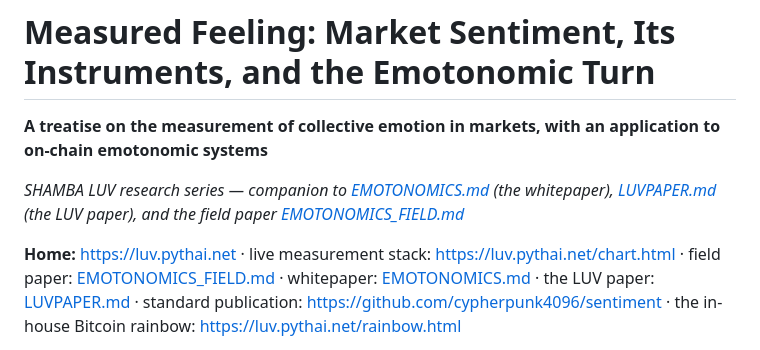
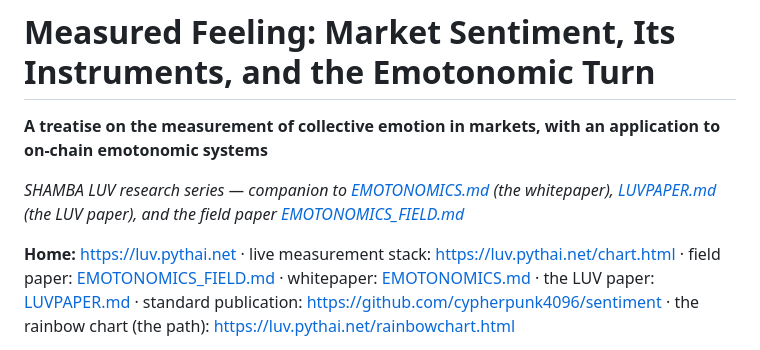
Before and after one commit to SHAMBA-LUV/LUV, a Markdown page: docs/SENTIMENT.md, the part around one of its changes. Drawn GitHub-style.

```diff
--- a/docs/SENTIMENT.md
+++ b/docs/SENTIMENT.md
@@ -4,5 +4,5 @@
 
 *SHAMBA LUV research series — companion to [EMOTONOMICS.md](https://github.com/SHAMBA-LUV/SHAMBALUV/blob/main/docs/EMOTONOMICS.md) (the whitepaper), [LUVPAPER.md](https://github.com/SHAMBA-LUV/SHAMBALUV/blob/main/docs/LUVPAPER.md) (the LUV paper), and the field paper [EMOTONOMICS_FIELD.md](https://github.com/Professor-Codephreak/emotonomics/blob/master/docs/EMOTONOMICS_FIELD.md)*
 
-**Home:** https://luv.pythai.net · live measurement stack: https://luv.pythai.net/chart.html · field paper: [EMOTONOMICS_FIELD.md](https://github.com/Professor-Codephreak/emotonomics/blob/master/docs/EMOTONOMICS_FIELD.md) · whitepaper: [EMOTONOMICS.md](https://github.com/SHAMBA-LUV/SHAMBALUV/blob/main/docs/EMOTONOMICS.md) · the LUV paper: [LUVPAPER.md](https://github.com/SHAMBA-LUV/SHAMBALUV/blob/main/docs/LUVPAPER.md) · standard publication: https://github.com/cypherpunk4096/sentiment · the in-house Bitcoin rainbow: https://luv.pythai.net/rainbow.html
+**Home:** https://luv.pythai.net · live measurement stack: https://luv.pythai.net/chart.html · field paper: [EMOTONOMICS_FIELD.md](https://github.com/Professor-Codephreak/emotonomics/blob/master/docs/EMOTONOMICS_FIELD.md) · whitepaper: [EMOTONOMICS.md](https://github.com/SHAMBA-LUV/SHAMBALUV/blob/main/docs/EMOTONOMICS.md) · the LUV paper: [LUVPAPER.md](https://github.com/SHAMBA-LUV/SHAMBALUV/blob/main/docs/LUVPAPER.md) · standard publication: https://github.com/cypherpunk4096/sentiment · the rainbow chart (the path): https://luv.pythai.net/rainbowchart.html
 
```
Also changed, not shown: other parts of docs/SENTIMENT.md (+2 -2 lines), gfx/brand/README.md (added, +14 -0 lines).
